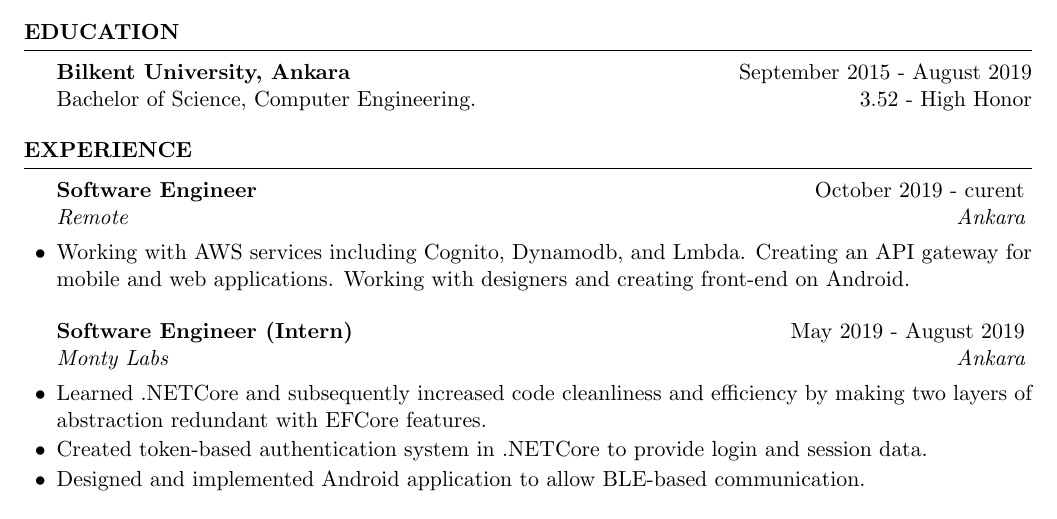
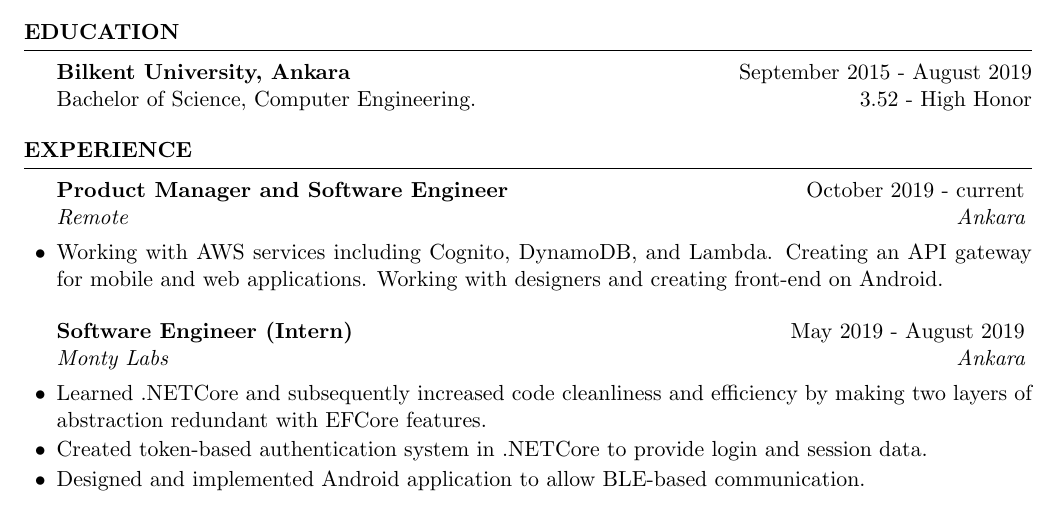
Before and after one commit to AliSalemwala/resume-in-latex, a LaTeX CV (Ali Altaf Salemwala Résumé.tex): part of the page, cut so that both start at the same text. Compiled offline with pdfLaTeX.

Commit message:
Fixed typos

```diff
--- a/Ali Altaf Salemwala Résumé.tex
+++ b/Ali Altaf Salemwala Résumé.tex
@@ -57,8 +57,8 @@ Bachelor of Science, Computer Engineering. \hfill 3.52 - High Honor
 
 
 
-    \begin{rSubsection}{Software Engineer}{October 2019 - curent}{Remote}{Ankara}
-        \item Working with AWS services including Cognito, Dynamodb, and Lmbda. Creating an API gateway for mobile and web applications. Working with designers and creating front-end on Android.
+    \begin{rSubsection}{Product Manager and Software Engineer}{October 2019 - current}{Remote}{Ankara}
+        \item Working with AWS services including Cognito, DynamoDB, and Lambda. Creating an API gateway for mobile and web applications. Working with designers and creating front-end on Android.
     \end{rSubsection}
 
     \begin{rSubsection}{Software Engineer (Intern)}{May 2019 - August 2019}{Monty Labs}{Ankara}
```
